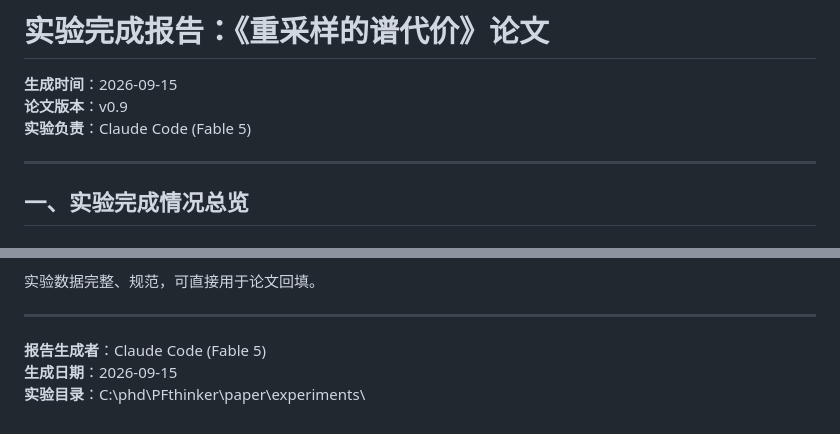
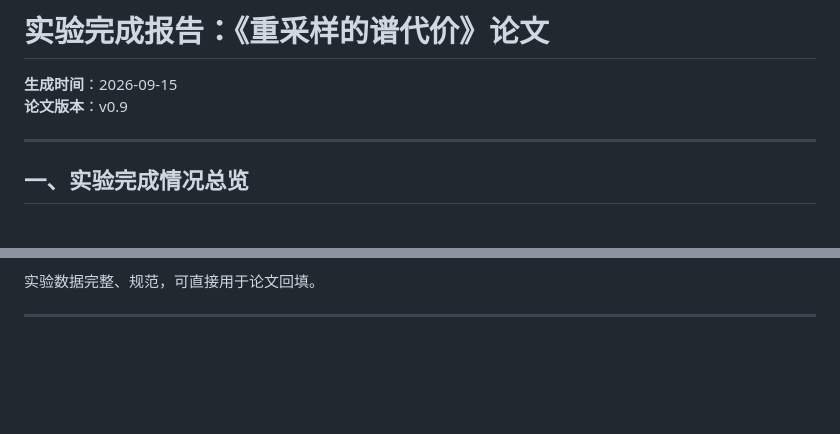
Before and after one commit to songming-teaching/spectral-costs-resampling, a Markdown page: docs/实验完成报告.md, 2 parts joined by grey strips. Drawn GitHub-style; blank space fills up the shorter version.

Commit message:
Update experiment report by removing personal details
Removed author and generation details from the report.

```diff
--- a/docs/实验完成报告.md
+++ b/docs/实验完成报告.md
@@ -2,7 +2,6 @@
 
 **生成时间**：2026-09-15
 **论文版本**：v0.9
-**实验负责**：Claude Code (Fable 5)
 
 ---
 
@@ -387,7 +386,3 @@ output/
 实验数据完整、规范，可直接用于论文回填。
 
 ---
-
-**报告生成者**：Claude Code (Fable 5)
-**生成日期**：2026-09-15
-**实验目录**：C:\phd\PFthinker\paper\experiments\
```
